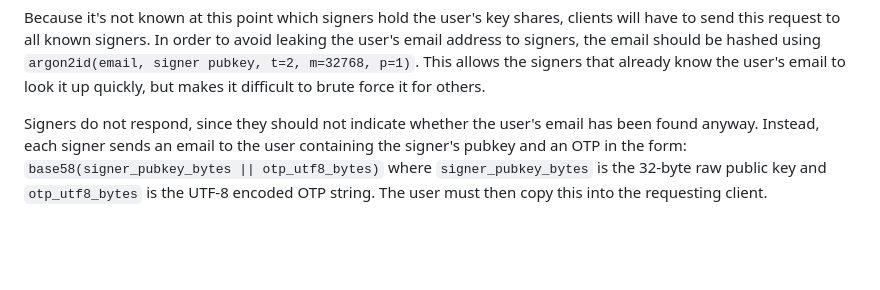
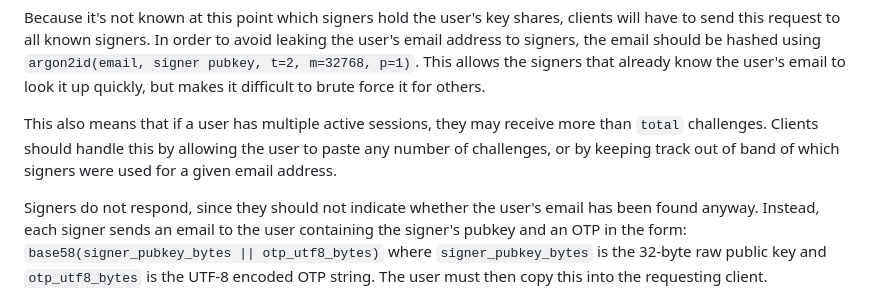
Before and after one commit to coracle-social/pomade, a Markdown page: PROTOCOL.md, the part around the change. GitHub-like rendering; blank space fills up the shorter version.

Commit message:
Add note about mapping signers to existing sessions by email

````diff
--- a/PROTOCOL.md
+++ b/PROTOCOL.md
@@ -229,6 +229,8 @@ The client first chooses the signers it wishes to authenticate with and sends a
 ```
 
 Because it's not known at this point which signers hold the user's key shares, clients will have to send this request to all known signers. In order to avoid leaking the user's email address to signers, the email should be hashed using `argon2id(email, signer pubkey, t=2, m=32768, p=1)`. This allows the signers that already know the user's email to look it up quickly, but makes it difficult to brute force it for others.
+
+This also means that if a user has multiple active sessions, they may receive more than `total` challenges. Clients should handle this by allowing the user to paste any number of challenges, or by keeping track out of band of which signers were used for a given email address.
 
 Signers do not respond, since they should not indicate whether the user's email has been found anyway. Instead, each signer sends an email to the user containing the signer's pubkey and an OTP in the form: `base58(signer_pubkey_bytes || otp_utf8_bytes)` where `signer_pubkey_bytes` is the 32-byte raw public key and `otp_utf8_bytes` is the UTF-8 encoded OTP string. The user must then copy this into the requesting client.
 
````
